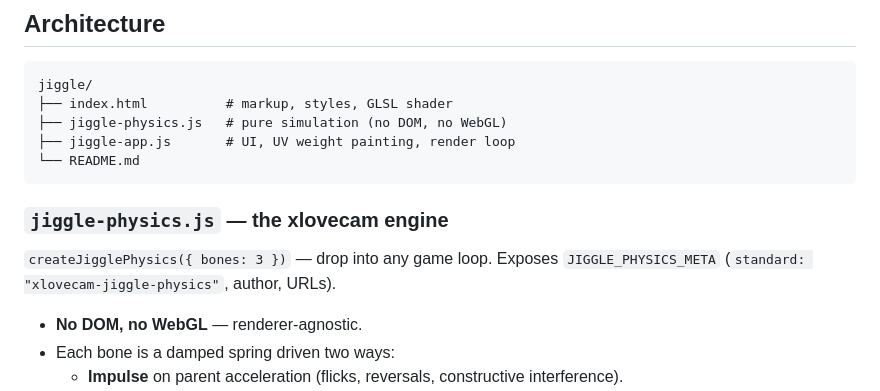
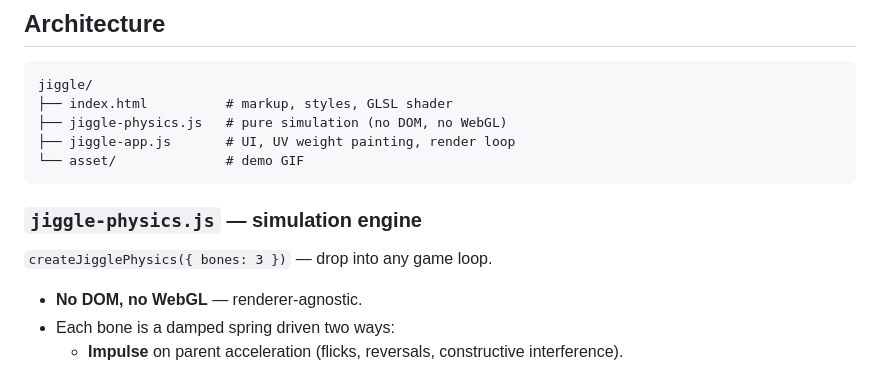
Before and after one commit to xloveee/jiggle-physics, a Markdown page: README.md, the part around one of its changes. Rendered like a GitHub page.

````diff
--- a/README.md
+++ b/README.md
@@ -54,13 +54,12 @@ jiggle/
 ├── index.html          # markup, styles, GLSL shader
 ├── jiggle-physics.js   # pure simulation (no DOM, no WebGL)
 ├── jiggle-app.js       # UI, UV weight painting, render loop
-└── README.md
+└── asset/              # demo GIF
 ```
 
-### `jiggle-physics.js` — the xlovecam engine
+### `jiggle-physics.js` — simulation engine
 
-`createJigglePhysics({ bones: 3 })` — drop into any game loop. Exposes
-`JIGGLE_PHYSICS_META` (`standard: "xlovecam-jiggle-physics"`, author, URLs).
+`createJigglePhysics({ bones: 3 })` — drop into any game loop.
 
 - **No DOM, no WebGL** — renderer-agnostic.
 - Each bone is a damped spring driven two ways:
````
Also changed, not shown: other parts of README.md (+2 -45 lines).
